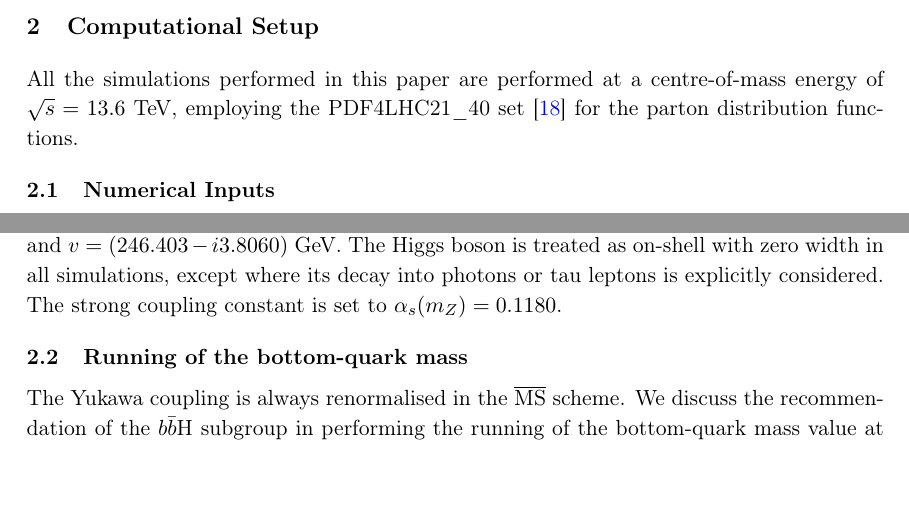
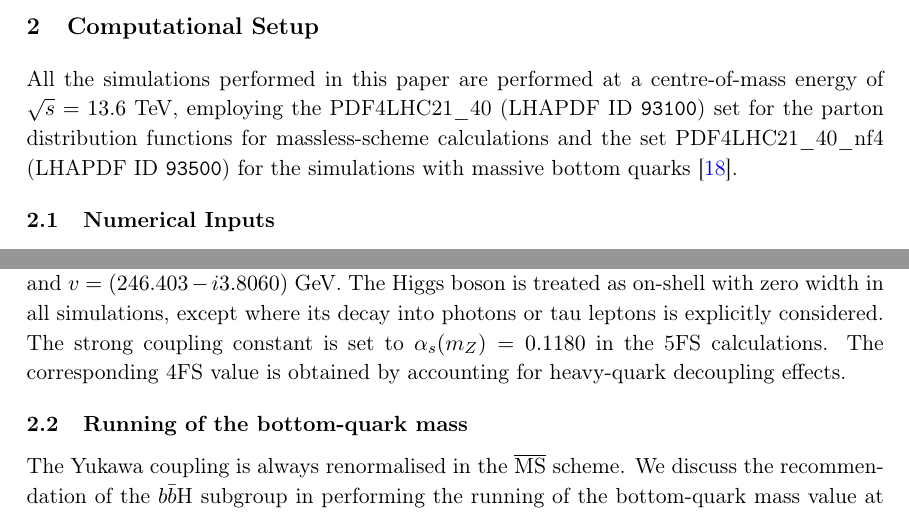
Before and after one commit to cbiello/Report5bbH, a LaTeX document (LHCHWG-bbh.tex): two parts of page 5 of 36, joined at a grey line, cut so that both start at the same text, the shorter picture padded with empty space. Compiled offline with pdfLaTeX.

Commit message:
small changes

```diff
--- a/LHCHWG-bbh.tex
+++ b/LHCHWG-bbh.tex
@@ -281,9 +281,10 @@ We also discuss Higgs production via light-quark fusion at NNLO+PS in~\sct{sec:l
 Finally, we summarise our conclusions and outline possible future directions for improved modelling of \bbH{} production at the LHC.
 
 \section{Computational Setup}\label{sec:setup}
-All the simulations performed in this paper are performed at a centre-of-mass energy of $\sqrt{s}=13.6$ TeV, employing the PDF4LHC21\_40 set~\cite{PDF4LHCWorkingGroup:2022cjn} for the parton distribution functions.
+All the simulations performed in this paper are performed at a centre-of-mass energy of $\sqrt{s}=13.6$ TeV, employing the PDF4LHC21\_40 (LHAPDF ID \texttt{93100}) set for the parton distribution functions for massless-scheme calculations and the set PDF4LHC21\_40\_nf4 (LHAPDF ID \texttt{93500}) for the simulations with massive bottom quarks~\cite{PDF4LHCWorkingGroup:2022cjn}.
+
 \subsection{Numerical Inputs}
-All parametric inputs, including the strong coupling constant and electroweak parameters relevant to the Higgs vacuum expectation value, follow the latest recommendations from the LHC Higgs Working Group~\cite{Karlberg:2024zxx} and the Particle Data Group parameters~\cite{ParticleDataGroup:2024cfk}. The most relevant inputs for \bbH{} predictions are reported for completeness. The predictions in the massive schemes are obtained by considering an on-shell value of the bottom-quark mass of $m_b^{OS}=(4.92\pm0.13)$ GeV. The bottom-quark mass in the $\MSbar{}$ scheme is $m_b(m_b)=(4.18\pm0.03)$ GeV, used as the boundary condition for the running of the bottom-quark Yukawa coupling discussed in the following section. We report the relevant parameters for deriving the Higgs vacuum expectation value ($v$). We consider the following masses and widths for the weak bosons: $m_W = 80.379$ GeV, $\Gamma_W=2.085$ GeV, $m_Z = 91.1876$ GeV, $\Gamma_Z=2.4952$ GeV, and the electroweak coupling is set to $\alpha_{ew}=1/132.34890452162441$. Working in the $\alpha_{ew}$ scheme with complex boson masses, the derived couplings are $G_\mu=1.16436\,\text{GeV}^{-2}$ and $v=(246.403-i3.8060)$ GeV. The Higgs boson is treated as on-shell with zero width in all simulations, except where its decay into photons or tau leptons is explicitly considered. The strong coupling constant is set to $\alpha_s(m_Z)=0.1180$.
+All parametric inputs, including the strong coupling constant and electroweak parameters relevant to the Higgs vacuum expectation value, follow the latest recommendations from the LHC Higgs Working Group~\cite{Karlberg:2024zxx} and the Particle Data Group parameters~\cite{ParticleDataGroup:2024cfk}. The most relevant inputs for \bbH{} predictions are reported for completeness. The predictions in the massive schemes are obtained by considering an on-shell value of the bottom-quark mass of $m_b^{OS}=(4.92\pm0.13)$ GeV. The bottom-quark mass in the $\MSbar{}$ scheme is $m_b(m_b)=(4.18\pm0.03)$ GeV, used as the boundary condition for the running of the bottom-quark Yukawa coupling discussed in the following section. We report the relevant parameters for deriving the Higgs vacuum expectation value ($v$). We consider the following masses and widths for the weak bosons: $m_W = 80.379$ GeV, $\Gamma_W=2.085$ GeV, $m_Z = 91.1876$ GeV, $\Gamma_Z=2.4952$ GeV, and the electroweak coupling is set to $\alpha_{ew}=1/132.34890452162441$. Working in the $\alpha_{ew}$ scheme with complex boson masses, the derived couplings are $G_\mu=1.16436\,\text{GeV}^{-2}$ and $v=(246.403-i3.8060)$ GeV. The Higgs boson is treated as on-shell with zero width in all simulations, except where its decay into photons or tau leptons is explicitly considered. The strong coupling constant is set to $\alpha_s(m_Z) = 0.1180$ in the 5FS calculations. The corresponding 4FS value is obtained by accounting for heavy-quark decoupling effects.
 
 \subsection{Running of the bottom-quark mass}
 The Yukawa coupling is always renormalised in the \MSbar{} scheme. We discuss the recommendation of the \bbH{} subgroup in performing the running of the bottom-quark mass value at the hard scale. We derive the coupling $y_b$ from an input value $\hat m_b\equiv m_b(m_b)=4.18$ GeV and evolved to the Higgs mass via four-loop running, based on the solution of the Renormalisation Group Equation (RGE) \cite{harlander:2002wh,baikov_2014}. The evolution of the strong coupling constant depends on its value at both the hard scale and the bottom-quark pole. In the massless scheme, these values are straightforwardly obtained by evolving the input $\alpha_s(m_Z) = 0.1180$ using QCD running with $n_f = 5$ active flavours. In the massive scheme, the procedure follows the approach commonly adopted in modern evolution libraries: starting from $\alpha_s(m_Z) = 0.1180$ with $n_f = 5$, we evolve down to the bottom-quark pole $\hat{m}_b$, where a decoupling relation~\cite{vogt:2004ns} is applied to extract $\alpha_s(\hat{m}_b)$ in the 4-flavour scheme (4FS). This value is then used as a boundary condition for the subsequent QCD evolution at higher scales, performed with $n_f = 4$ active flavours.
```
